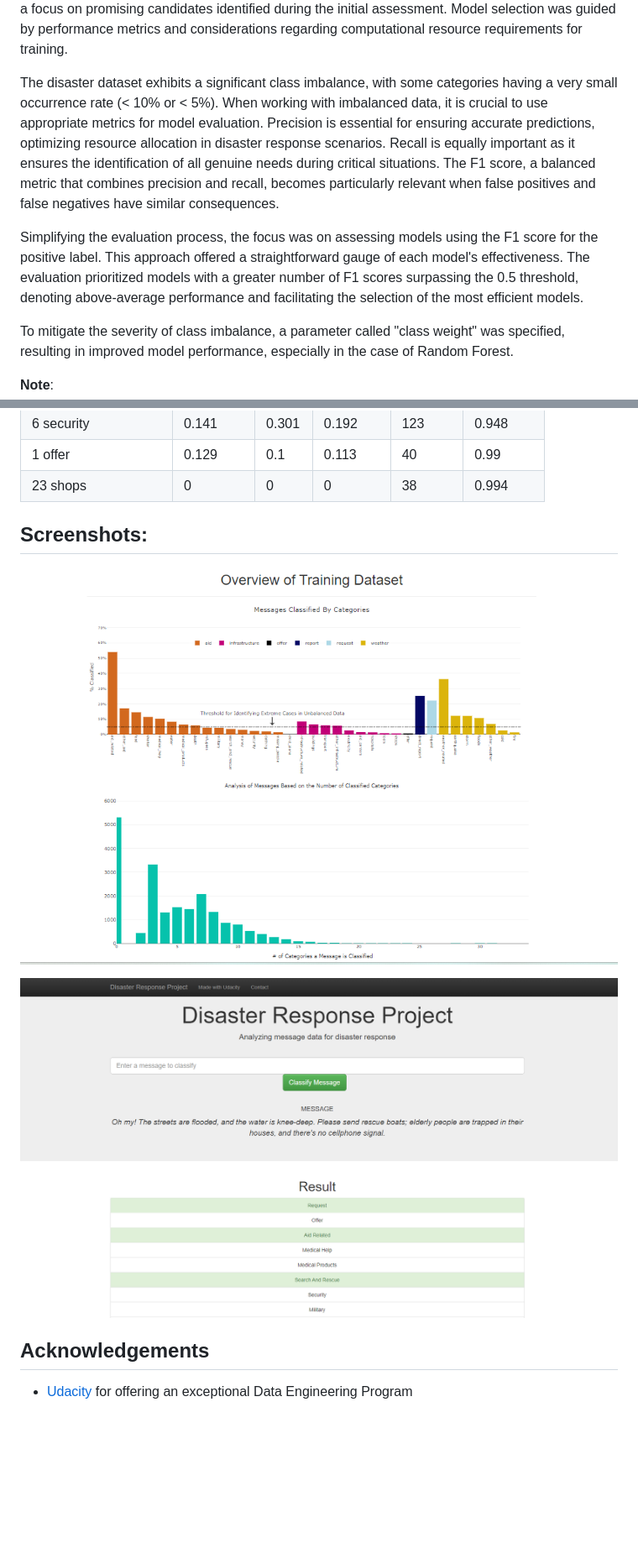
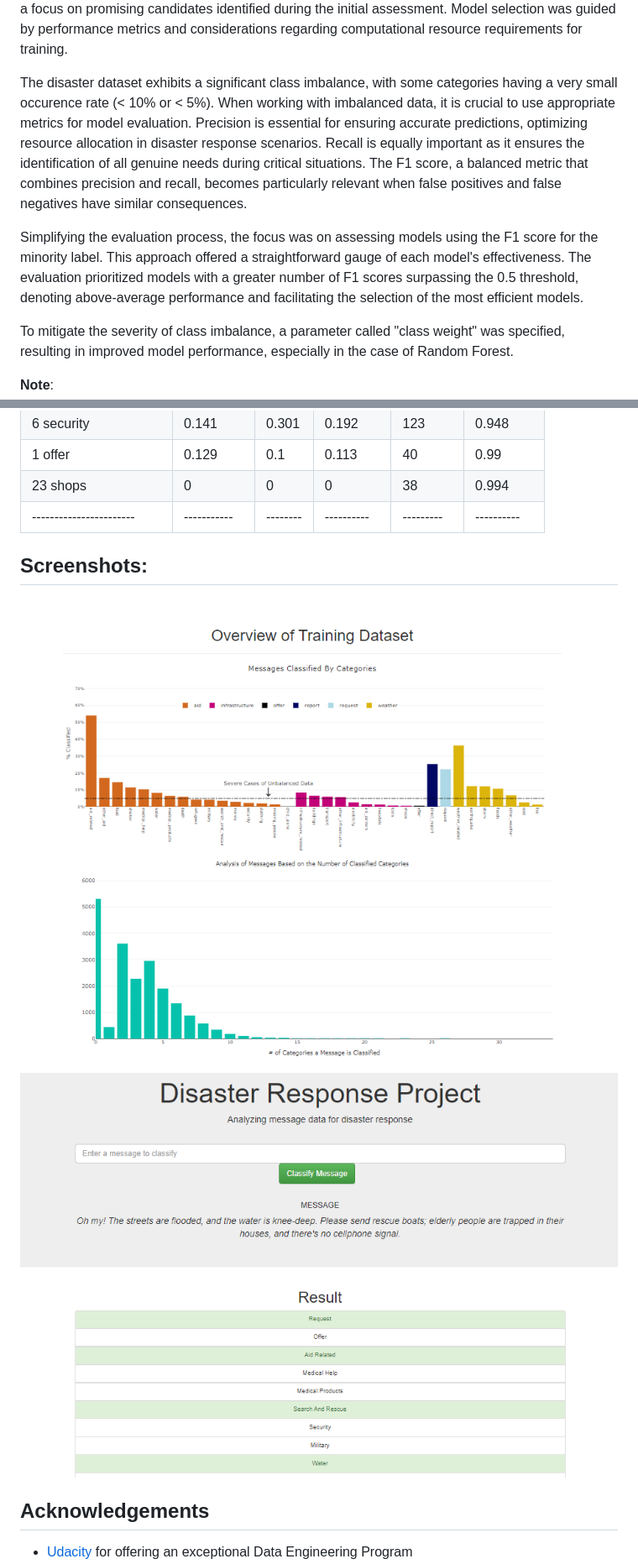
Before and after one commit to TheAnalyticCraft/Disaster-Response-Pipeline-Project, a Markdown page: README.md, 2 parts joined by grey strips. Shown: that part at 84% size. GitHub-like rendering; blank space fills up the shorter version.

```diff
--- a/README.md
+++ b/README.md
@@ -30,9 +30,9 @@ Flask Web App: *run.py*, executes the disaster response app :
 
 In this project, a diverse set of classifiers, including RandomForest, GradientBoost, LinearSVC, and Logistic Regression, were utilized to determine the most suitable model for disaster message classification. The models were fine-tuned through a grid search involving specific parameters, with a focus on promising candidates identified during the initial assessment. Model selection was guided by performance metrics and considerations regarding computational resource requirements for training.
 
-The disaster dataset exhibits a significant class imbalance, with some categories having a very small occurrence rate (< 10% or < 5%). When working with imbalanced data, it is crucial to use appropriate metrics for model evaluation. Precision is essential for ensuring accurate predictions, optimizing resource allocation in disaster response scenarios. Recall is equally important as it ensures the identification of all genuine needs during critical situations. The F1 score, a balanced metric that combines precision and recall, becomes particularly relevant when false positives and false negatives have similar consequences.
+The disaster dataset exhibits a significant class imbalance, with some categories having a very small occurence rate (< 10% or < 5%). When working with imbalanced data, it is crucial to use appropriate metrics for model evaluation. Precision is essential for ensuring accurate predictions, optimizing resource allocation in disaster response scenarios. Recall is equally important as it ensures the identification of all genuine needs during critical situations. The F1 score, a balanced metric that combines precision and recall, becomes particularly relevant when false positives and false negatives have similar consequences.
 
-Simplifying the evaluation process, the focus was on assessing models using the F1 score for the positive label. This approach offered a straightforward gauge of each model's effectiveness. The evaluation prioritized models with a greater number of F1 scores surpassing the 0.5 threshold, denoting above-average performance and facilitating the selection of the most efficient models.
+Simplifying the evaluation process, the focus was on assessing models using the F1 score for the minority label. This approach offered a straightforward gauge of each model's effectiveness. The evaluation prioritized models with a greater number of F1 scores surpassing the 0.5 threshold, denoting above-average performance and facilitating the selection of the most efficient models.
 
 To mitigate the severity of class imbalance, a parameter called "class weight" was specified, resulting in improved model performance, especially in the case of Random Forest.
 
@@ -144,16 +144,16 @@ In addition to assessing model performance, it's crucial to engage in discussion
 | 6 security            | 0.141     | 0.301  | 0.192    | 123     | 0.948    |
 | 1 offer               | 0.129     | 0.1    | 0.113    | 40      | 0.99     |
 | 23 shops              | 0         | 0      | 0        | 38      | 0.994    |
-
+|-----------------------|-----------|--------|----------|---------|----------|
 
 ## Screenshots:
 
 <p align="center">
-  <img src="https://github.com/TheAnalyticCraft/Disaster-Response-Pipeline-Project/blob/main/image/overview_screenshot.png" width="750" title="title">
+  <img src="https://github.com/TheAnalyticCraft/Disaster-Response-Pipeline-Project/blob/main/image/Screenshot%202023-11-23%20024336.png" width="750" title="title">
 </p>
 
 <p align="center">
-  <img src="https://github.com/TheAnalyticCraft/Disaster-Response-Pipeline-Project/blob/main/image/disasterapp_screenshot.png" width="750" title="title">
+  <img src="https://github.com/TheAnalyticCraft/Disaster-Response-Pipeline-Project/blob/main/image/Screenshot%202023-11-23%20024246.png" width="750" title="title">
 </p>
 
 ## Acknowledgements
```
Also changed, not shown: other parts of README.md (+1 -1 lines).
